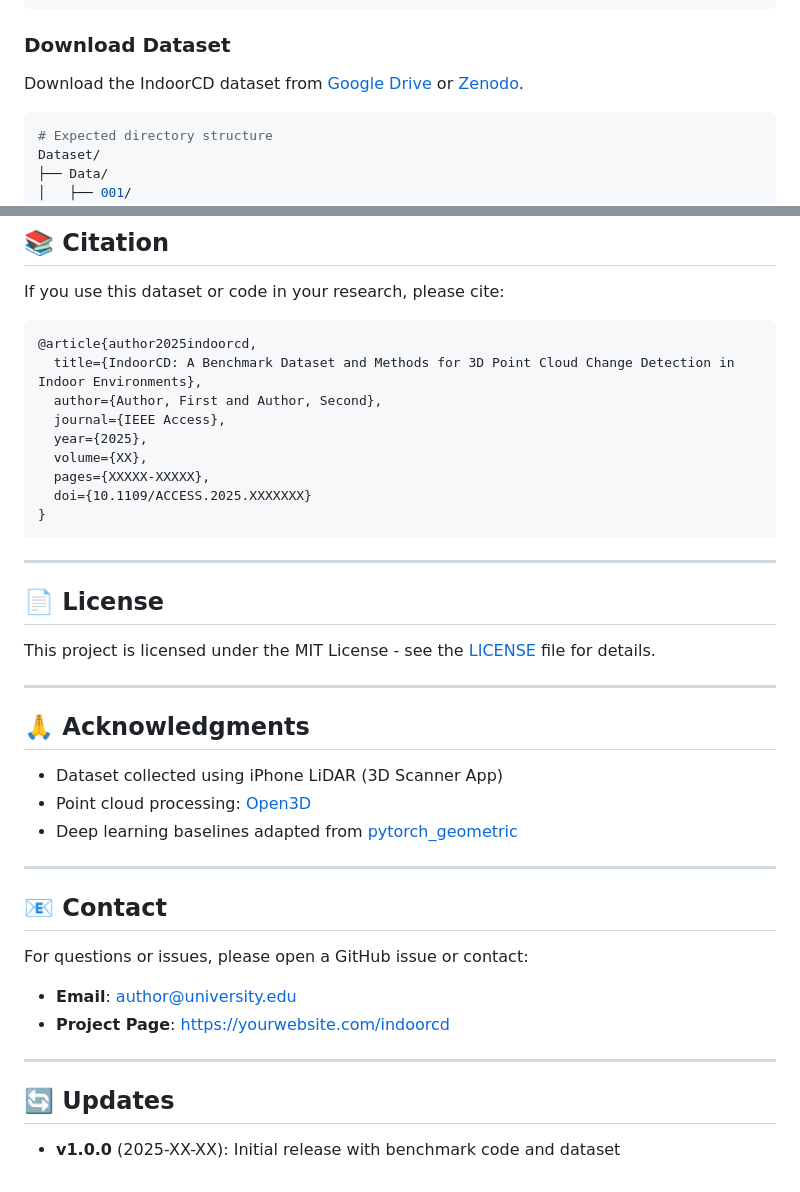
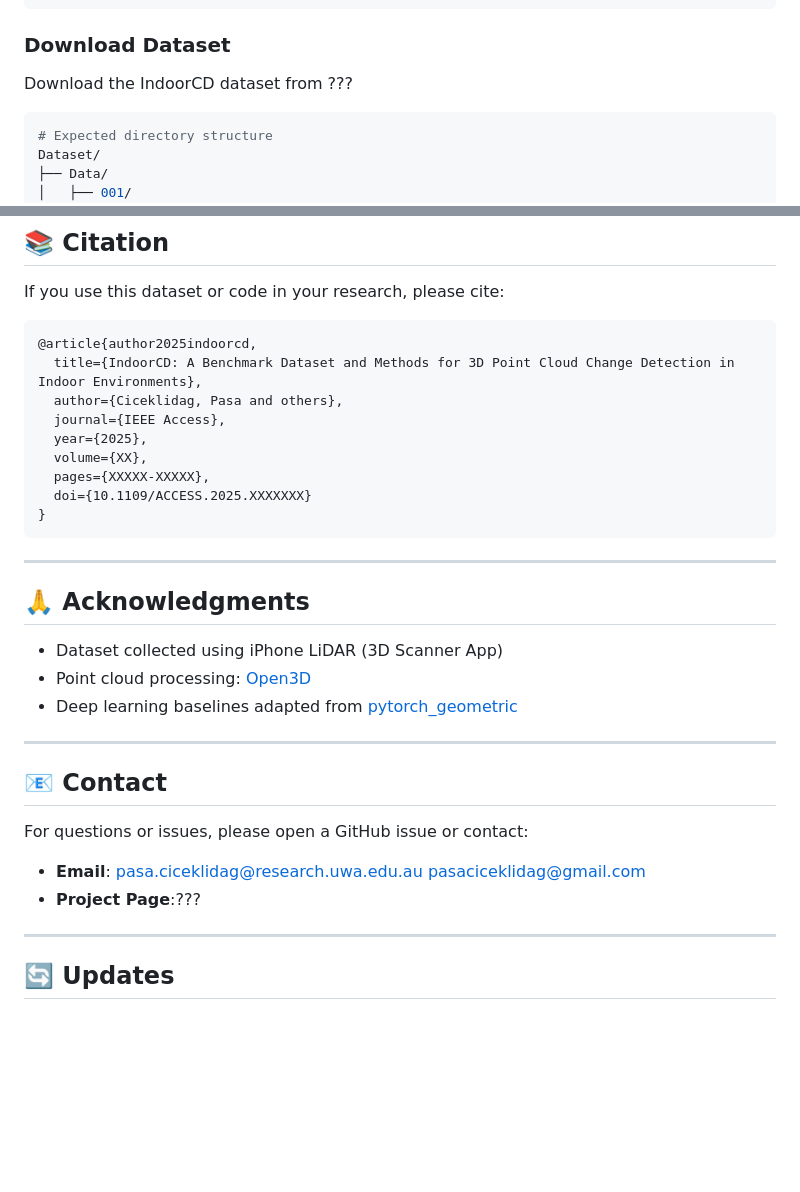
Before and after one commit to PasaCi/IndoorCD-Benchmark, a Markdown page: README.md, 2 parts joined by grey strips. Drawn GitHub-style; blank space fills up the shorter version.

````diff
--- a/README.md
+++ b/README.md
@@ -63,7 +63,7 @@ pip install -r requirements.txt
 
 ### Download Dataset
 
-Download the IndoorCD dataset from [Google Drive](https://drive.google.com/xxx) or [Zenodo](https://zenodo.org/xxx).
+Download the IndoorCD dataset from ???
 
 ```bash
 # Expected directory structure
@@ -242,7 +242,7 @@ If you use this dataset or code in your research, please cite:
 ```bibtex
 @article{author2025indoorcd,
   title={IndoorCD: A Benchmark Dataset and Methods for 3D Point Cloud Change Detection in Indoor Environments},
-  author={Author, First and Author, Second},
+  author={Ciceklidag, Pasa and others},
   journal={IEEE Access},
   year={2025},
   volume={XX},
@@ -251,11 +251,6 @@ If you use this dataset or code in your research, please cite:
 }
 ```
 
----
-
-## 📄 License
-
-This project is licensed under the MIT License - see the [LICENSE](LICENSE) file for details.
 
 ---
 
@@ -270,11 +265,9 @@ This project is licensed under the MIT License - see the [LICENSE](LICENSE) file
 ## 📧 Contact
 
 For questions or issues, please open a GitHub issue or contact:
-- **Email**: author@university.edu
-- **Project Page**: https://yourwebsite.com/indoorcd
+- **Email**: pasa.ciceklidag@research.uwa.edu.au pasaciceklidag@gmail.com
+- **Project Page**:???
 
 ---
 
 ## 🔄 Updates
-
-- **v1.0.0** (2025-XX-XX): Initial release with benchmark code and dataset
````
